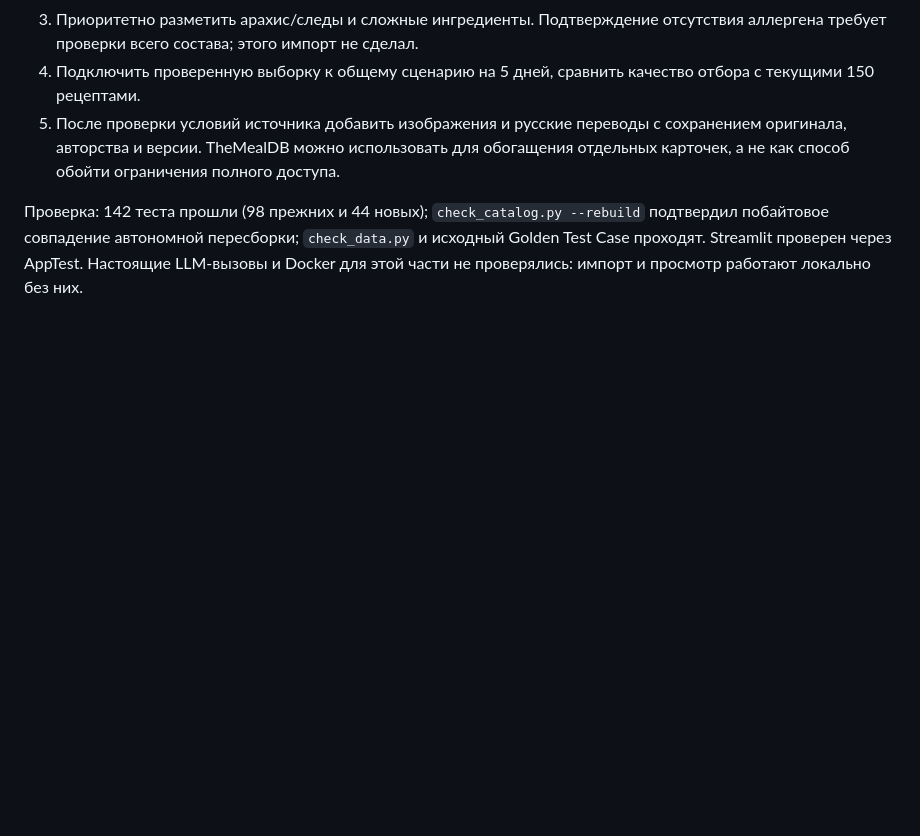
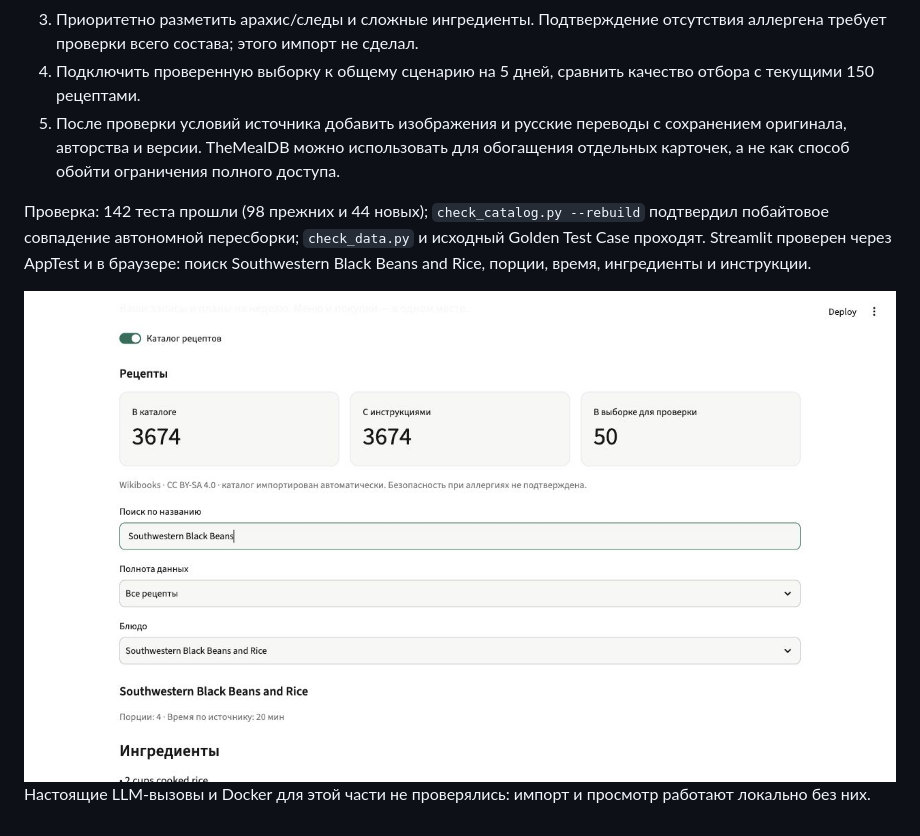
Before and after one commit to asastyy/smart-grocery-agents, a Markdown page: docs/CATALOG.md, the part around the change. Drawn GitHub-style; pictures changed too: docs/assets/catalog-demo.jpg (added); blank space fills up the shorter version.

Commit message:
Record browser verification of recipe instructions

```diff
--- a/docs/CATALOG.md
+++ b/docs/CATALOG.md
@@ -97,4 +97,6 @@ recipes = planning_recipes()  # общие Recipe, без структурных
 4. Подключить проверенную выборку к общему сценарию на 5 дней, сравнить качество отбора с текущими 150 рецептами.
 5. После проверки условий источника добавить изображения и русские переводы с сохранением оригинала, авторства и версии. TheMealDB можно использовать для обогащения отдельных карточек, а не как способ обойти ограничения полного доступа.
 
-Проверка: 142 теста прошли (98 прежних и 44 новых); `check_catalog.py --rebuild` подтвердил побайтовое совпадение автономной пересборки; `check_data.py` и исходный Golden Test Case проходят. Streamlit проверен через AppTest. Настоящие LLM-вызовы и Docker для этой части не проверялись: импорт и просмотр работают локально без них.
+Проверка: 142 теста прошли (98 прежних и 44 новых); `check_catalog.py --rebuild` подтвердил побайтовое совпадение автономной пересборки; `check_data.py` и исходный Golden Test Case проходят. Streamlit проверен через AppTest и в браузере: поиск Southwestern Black Beans and Rice, порции, время, ингредиенты и инструкции.
+
+![Просмотр рецепта](assets/catalog-demo.jpg) Настоящие LLM-вызовы и Docker для этой части не проверялись: импорт и просмотр работают локально без них.
```
